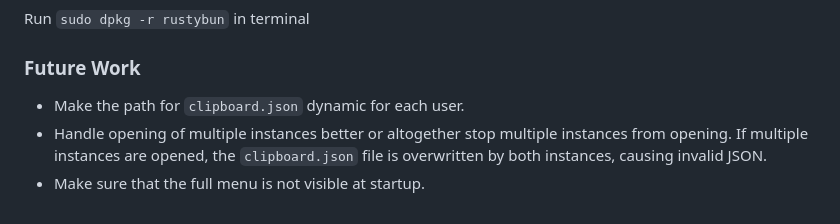
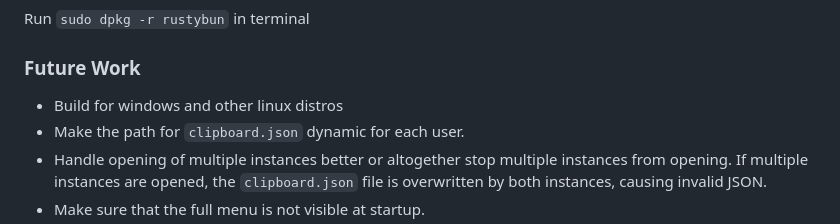
Before and after one commit to RiturajKulshresth/RustyBun, a Markdown page: README.md, the part around the change. GitHub-like rendering.

```diff
--- a/README.md
+++ b/README.md
@@ -88,6 +88,7 @@ Contributions and feedback are greatly appreciated! Please create a new topic/is
 Run `sudo dpkg -r rustybun` in terminal
 
 ### Future Work
+- Build for windows and other linux distros
 - Make the path for `clipboard.json` dynamic for each user.
 - Handle opening of multiple instances better or altogether stop multiple instances from opening. If multiple instances are opened, the `clipboard.json` file is overwritten by both instances, causing invalid JSON.
 - Make sure that the full menu is not visible at startup.
```
